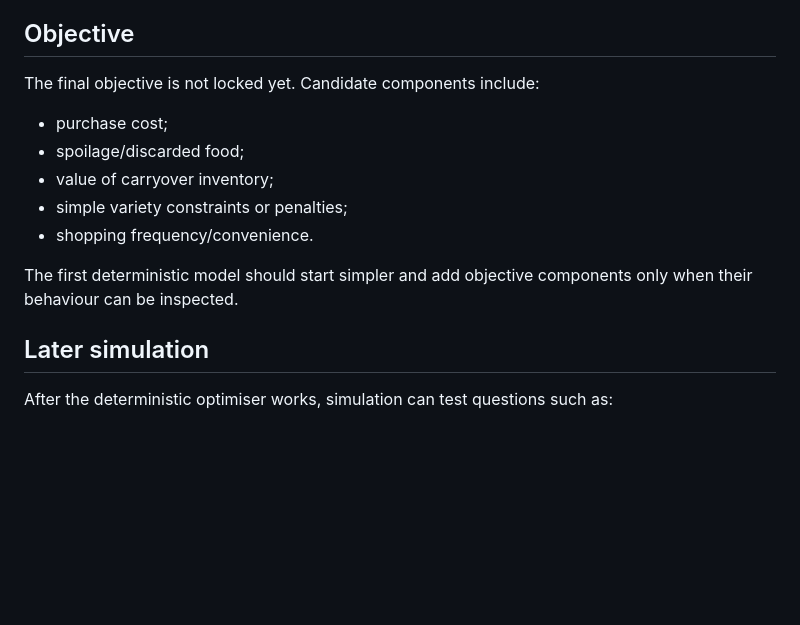
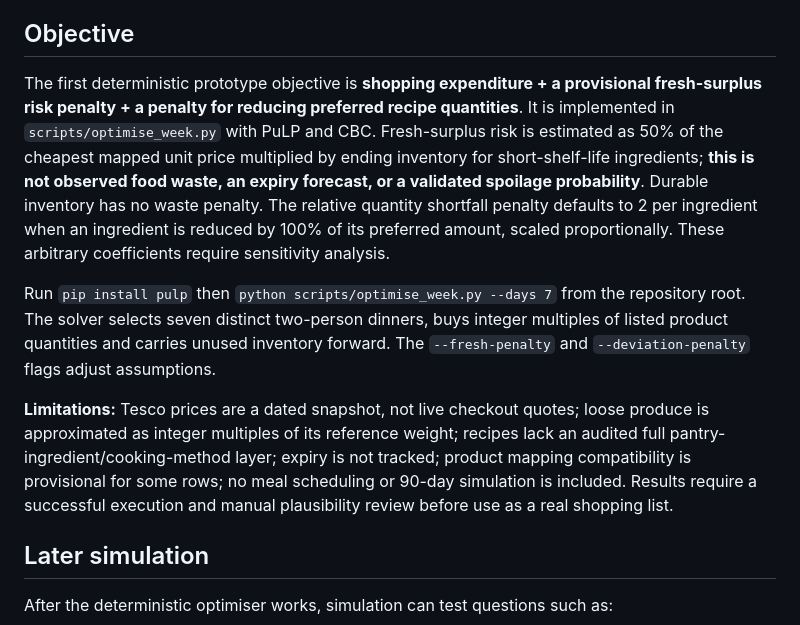
Before and after one commit to hassambashir/grocery-optimiser, a Markdown page: docs/problem_definition.md, the part around the change. GitHub-like rendering; blank space fills up the shorter version.

Commit message:
Document first optimiser objective and prototype limitations

```diff
--- a/docs/problem_definition.md
+++ b/docs/problem_definition.md
@@ -99,15 +99,11 @@ The cleaned optimiser layer is already expressed in canonical model units. `data
 
 ## Objective
 
-The final objective is not locked yet. Candidate components include:
+The first deterministic prototype objective is **shopping expenditure + a provisional fresh-surplus risk penalty + a penalty for reducing preferred recipe quantities**. It is implemented in `scripts/optimise_week.py` with PuLP and CBC. Fresh-surplus risk is estimated as 50% of the cheapest mapped unit price multiplied by ending inventory for short-shelf-life ingredients; **this is not observed food waste, an expiry forecast, or a validated spoilage probability**. Durable inventory has no waste penalty. The relative quantity shortfall penalty defaults to 2 per ingredient when an ingredient is reduced by 100% of its preferred amount, scaled proportionally. These arbitrary coefficients require sensitivity analysis.
 
-- purchase cost;
-- spoilage/discarded food;
-- value of carryover inventory;
-- simple variety constraints or penalties;
-- shopping frequency/convenience.
+Run `pip install pulp` then `python scripts/optimise_week.py --days 7` from the repository root. The solver selects seven distinct two-person dinners, buys integer multiples of listed product quantities and carries unused inventory forward. The `--fresh-penalty` and `--deviation-penalty` flags adjust assumptions.
 
-The first deterministic model should start simpler and add objective components only when their behaviour can be inspected.
+**Limitations:** Tesco prices are a dated snapshot, not live checkout quotes; loose produce is approximated as integer multiples of its reference weight; recipes lack an audited full pantry-ingredient/cooking-method layer; expiry is not tracked; product mapping compatibility is provisional for some rows; no meal scheduling or 90-day simulation is included. Results require a successful execution and manual plausibility review before use as a real shopping list.
 
 ## Later simulation
 
```
